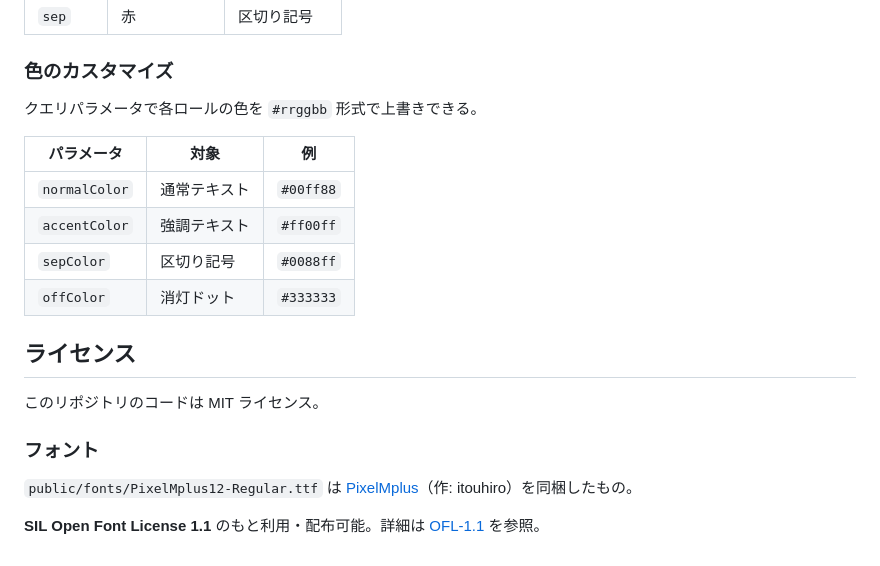
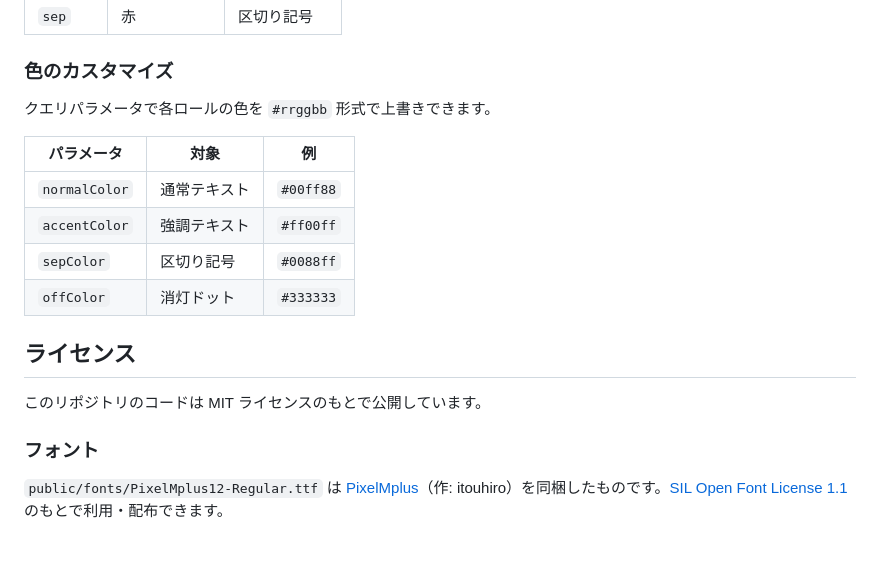
Before and after one commit to vividoyomogimochi/led-news-ticker, a Markdown page: README.md, the part around one of its changes. Drawn GitHub-style.

```diff
--- a/README.md
+++ b/README.md
@@ -140,10 +135,10 @@ interface Segment {
 
 ### 色のカスタマイズ
 
-クエリパラメータで各ロールの色を `#rrggbb` 形式で上書きできる。
+クエリパラメータで各ロールの色を `#rrggbb` 形式で上書きできます。
 
 | パラメータ | 対象 | 例 |
-|-----------|------|-----|
+|---|---|---|
 | `normalColor` | 通常テキスト | `#00ff88` |
 | `accentColor` | 強調テキスト | `#ff00ff` |
 | `sepColor` | 区切り記号 | `#0088ff` |
@@ -151,10 +146,8 @@ interface Segment {
 
 ## ライセンス
 
-このリポジトリのコードは MIT ライセンス。
+このリポジトリのコードは MIT ライセンスのもとで公開しています。
 
 ### フォント
 
-`public/fonts/PixelMplus12-Regular.ttf` は [PixelMplus](https://github.com/itouhiro/PixelMplus)（作: itouhiro）を同梱したもの。
-
-**SIL Open Font License 1.1** のもと利用・配布可能。詳細は [OFL-1.1](https://scripts.sil.org/OFL) を参照。
+`public/fonts/PixelMplus12-Regular.ttf` は [PixelMplus](https://github.com/itouhiro/PixelMplus)（作: itouhiro）を同梱したものです。[SIL Open Font License 1.1](https://scripts.sil.org/OFL) のもとで利用・配布できます。
```
Also changed, not shown: other parts of README.md (+50 -55 lines).
